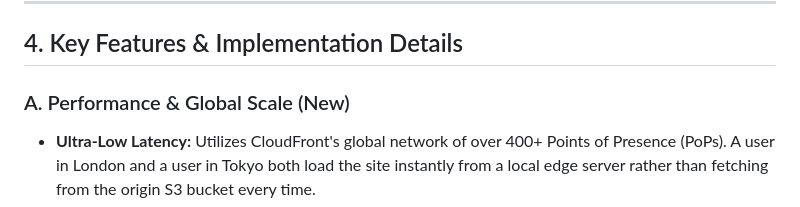
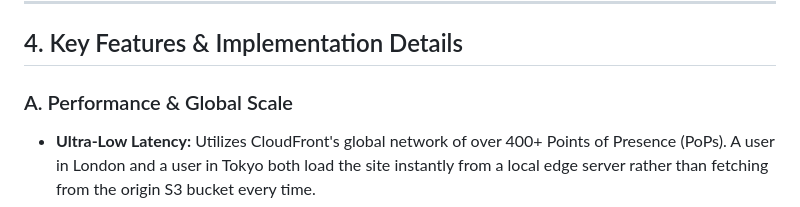
Before and after one commit to VikramBabariya/cloud-resume, a Markdown page: README.md, the part around the change. GitHub-like rendering.

Commit message:
Remove 'New' from Performance & Global Scale section

```diff
--- a/README.md
+++ b/README.md
@@ -43,7 +43,7 @@ The solution uses a decoupled client-server architecture hosted entirely on AWS.
 
 ## 4. Key Features & Implementation Details
 
-### A. Performance & Global Scale (New)
+### A. Performance & Global Scale
 * **Ultra-Low Latency:** Utilizes CloudFront's global network of over 400+ Points of Presence (PoPs). A user in London and a user in Tokyo both load the site instantly from a local edge server rather than fetching from the origin S3 bucket every time.
 * **Caching Strategy:** Optimized cache behaviors ensure static assets (images, CSS) are cached aggressively at the edge, while dynamic API calls bypass the cache for real-time accuracy.
 
```
